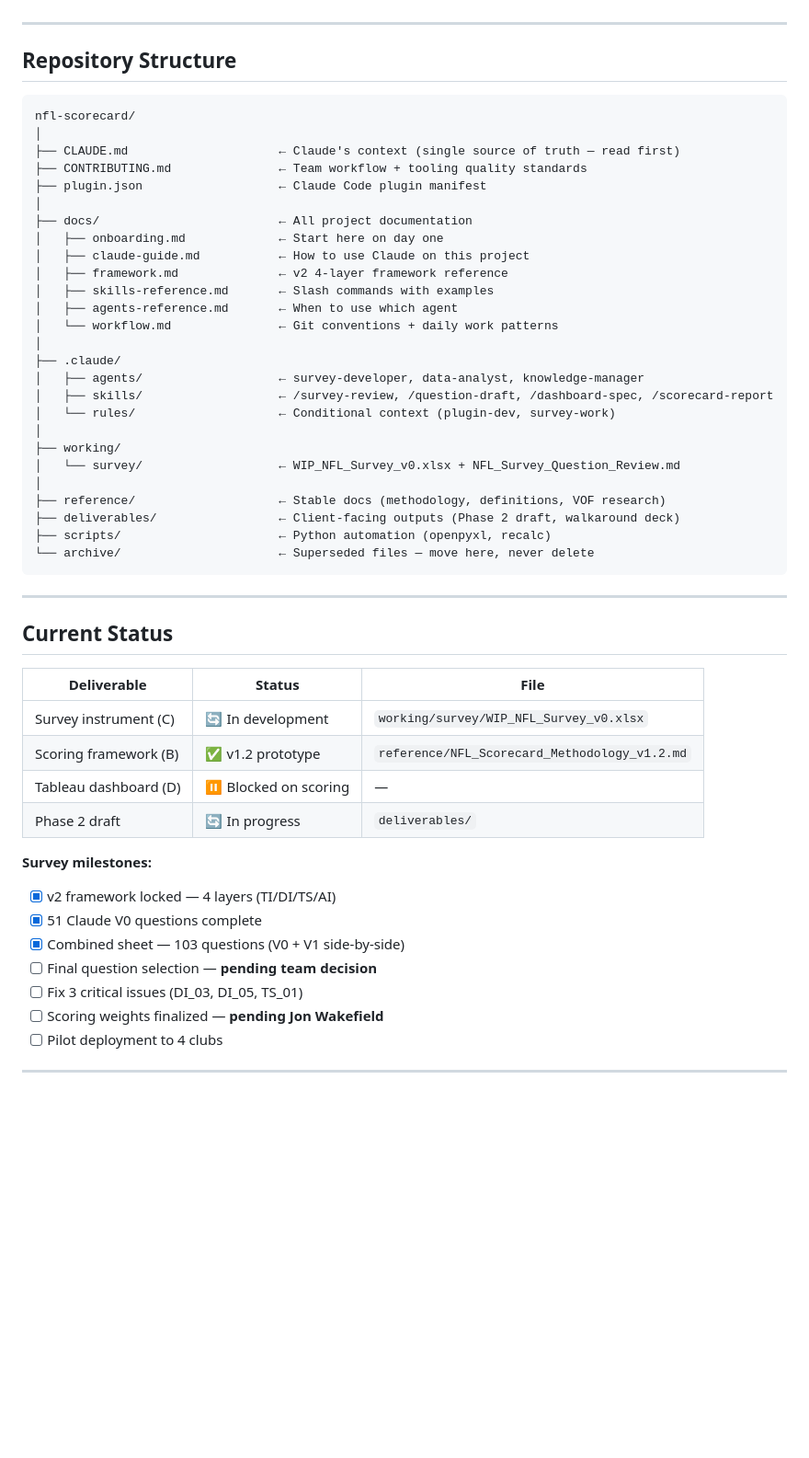
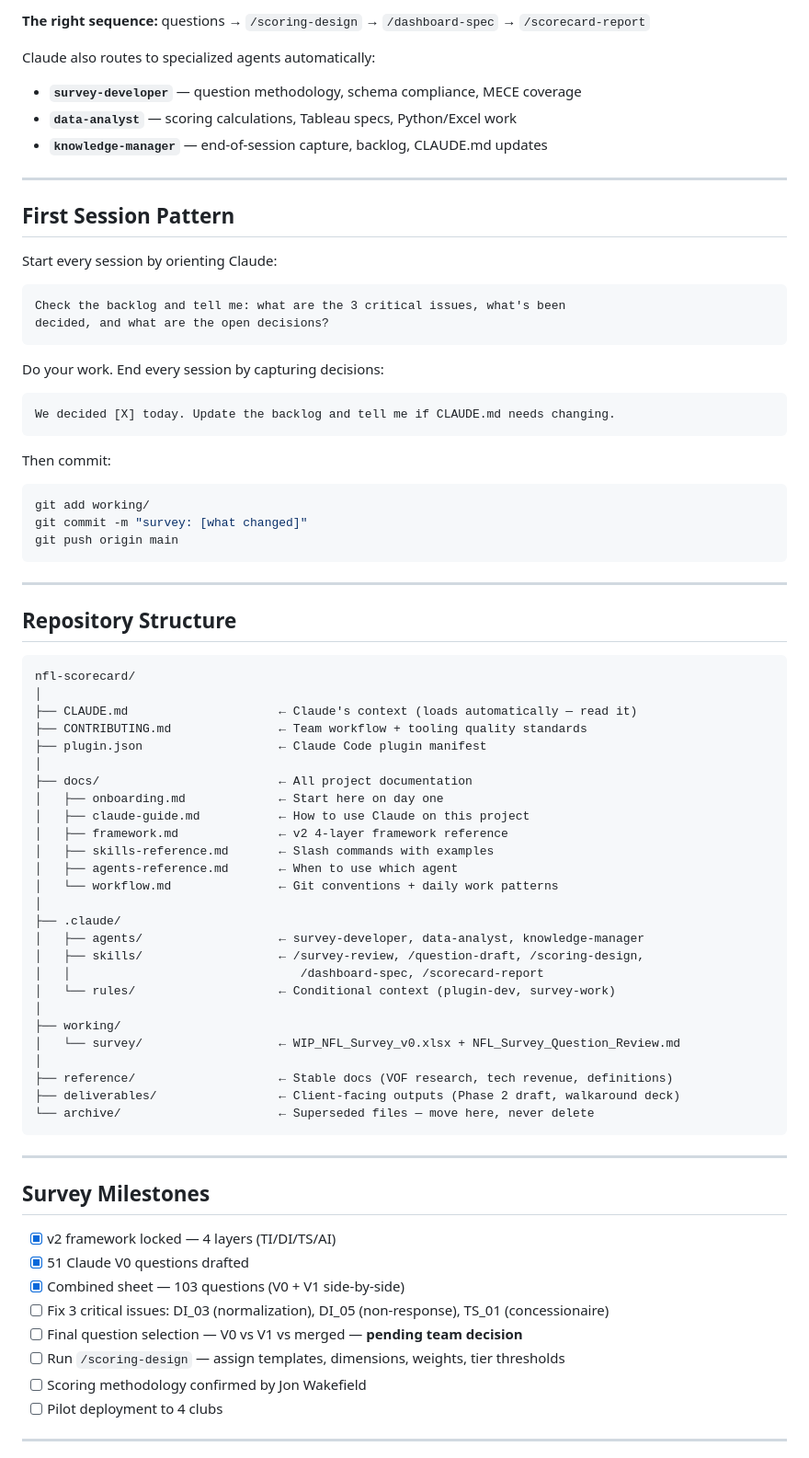
Before and after one commit to RT3-ACN/nfl-scorecard, a Markdown page: README.md, the part around one of its changes. Shown at 92% size. GitHub-like rendering; blank space fills up the shorter version.

````diff
--- a/README.md
+++ b/README.md
@@ -53,3 +67,31 @@ Expected: v2 4-layer framework (TI/DI/TS/AI), 51 questions, `working/survey/WIP_
+**The right sequence:** questions → `/scoring-design` → `/dashboard-spec` → `/scorecard-report`
+
+Claude also routes to specialized agents automatically:
+- **`survey-developer`** — question methodology, schema compliance, MECE coverage
+- **`data-analyst`** — scoring calculations, Tableau specs, Python/Excel work
+- **`knowledge-manager`** — end-of-session capture, backlog, CLAUDE.md updates
+
+---
+
+## First Session Pattern
+
+Start every session by orienting Claude:
+```
+Check the backlog and tell me: what are the 3 critical issues, what's been
+decided, and what are the open decisions?
+```
+
+Do your work. End every session by capturing decisions:
+```
+We decided [X] today. Update the backlog and tell me if CLAUDE.md needs changing.
+```
+
+Then commit:
+```bash
+git add working/
+git commit -m "survey: [what changed]"
+git push origin main
+```
 
 ---
 
@@ -58,7 +100,7 @@ Expected: v2 4-layer framework (TI/DI/TS/AI), 51 questions, `working/survey/WIP_
 ```
 nfl-scorecard/
 │
-├── CLAUDE.md                     ← Claude's context (single source of truth — read first)
+├── CLAUDE.md                     ← Claude's context (loads automatically — read it)
 ├── CONTRIBUTING.md               ← Team workflow + tooling quality standards
 ├── plugin.json                   ← Claude Code plugin manifest
 │
@@ -72,36 +114,29 @@ nfl-scorecard/
 │
 ├── .claude/
 │   ├── agents/                   ← survey-developer, data-analyst, knowledge-manager
-│   ├── skills/                   ← /survey-review, /question-draft, /dashboard-spec, /scorecard-report
+│   ├── skills/                   ← /survey-review, /question-draft, /scoring-design,
+│   │                                /dashboard-spec, /scorecard-report
 │   └── rules/                    ← Conditional context (plugin-dev, survey-work)
 │
 ├── working/
 │   └── survey/                   ← WIP_NFL_Survey_v0.xlsx + NFL_Survey_Question_Review.md
 │
-├── reference/                    ← Stable docs (methodology, definitions, VOF research)
+├── reference/                    ← Stable docs (VOF research, tech revenue, definitions)
 ├── deliverables/                 ← Client-facing outputs (Phase 2 draft, walkaround deck)
-├── scripts/                      ← Python automation (openpyxl, recalc)
 └── archive/                      ← Superseded files — move here, never delete
 ```
 
 ---
 
-## Current Status
+## Survey Milestones
 
-| Deliverable | Status | File |
-|-------------|--------|------|
-| Survey instrument (C) | 🔄 In development | `working/survey/WIP_NFL_Survey_v0.xlsx` |
-| Scoring framework (B) | ✅ v1.2 prototype | `reference/NFL_Scorecard_Methodology_v1.2.md` |
-| Tableau dashboard (D) | ⏸ Blocked on scoring | — |
-| Phase 2 draft | 🔄 In progress | `deliverables/` |
-
-**Survey milestones:**
 - [x] v2 framework locked — 4 layers (TI/DI/TS/AI)
-- [x] 51 Claude V0 questions complete
+- [x] 51 Claude V0 questions drafted
 - [x] Combined sheet — 103 questions (V0 + V1 side-by-side)
-- [ ] Final question selection — **pending team decision**
-- [ ] Fix 3 critical issues (DI_03, DI_05, TS_01)
-- [ ] Scoring weights finalized — **pending Jon Wakefield**
+- [ ] Fix 3 critical issues: DI_03 (normalization), DI_05 (non-response), TS_01 (concessionaire)
+- [ ] Final question selection — V0 vs V1 vs merged — **pending team decision**
+- [ ] Run `/scoring-design` — assign templates, dimensions, weights, tier thresholds
+- [ ] Scoring methodology confirmed by Jon Wakefield
 - [ ] Pilot deployment to 4 clubs
 
 ---
````
Also changed, not shown: other parts of README.md (+45 -31 lines).
